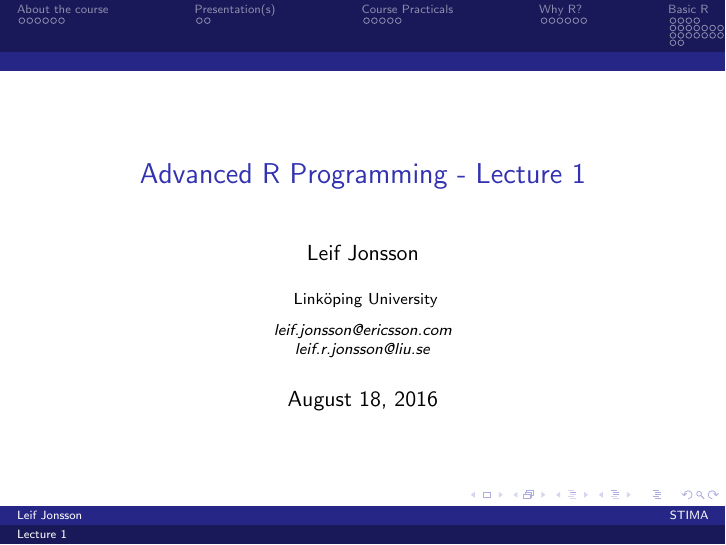
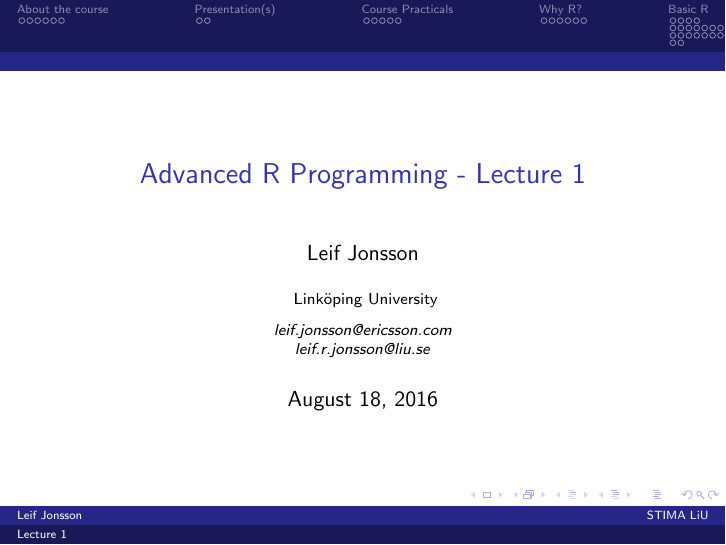
Before and after one commit to STIMALiU/AdvRCourse, LaTeX slides (LectureNotes/Lecture_1.tex): page 1 of 42. Compiled offline with pdfLaTeX.

Commit message:
Updated inst to contain LiU

```diff
--- a/LectureNotes/Lecture_1.tex
+++ b/LectureNotes/Lecture_1.tex
@@ -89,7 +89,8 @@
 %appears at the bottom of every slide, the full title is only on the title page
 
 \author{Leif Jonsson} % Your name
-\institute[STIMA] % Your institution as it will appear on the bottom of every
+\institute[STIMA LiU] % Your institution as it will appear on the bottom of
+%every
 %slide, may be shorthand to save space
 {
 Link\"{o}ping University \\ % Your institution for the title page
```
Also changed, not shown: LectureNotes/Lecture_1.pdf.
